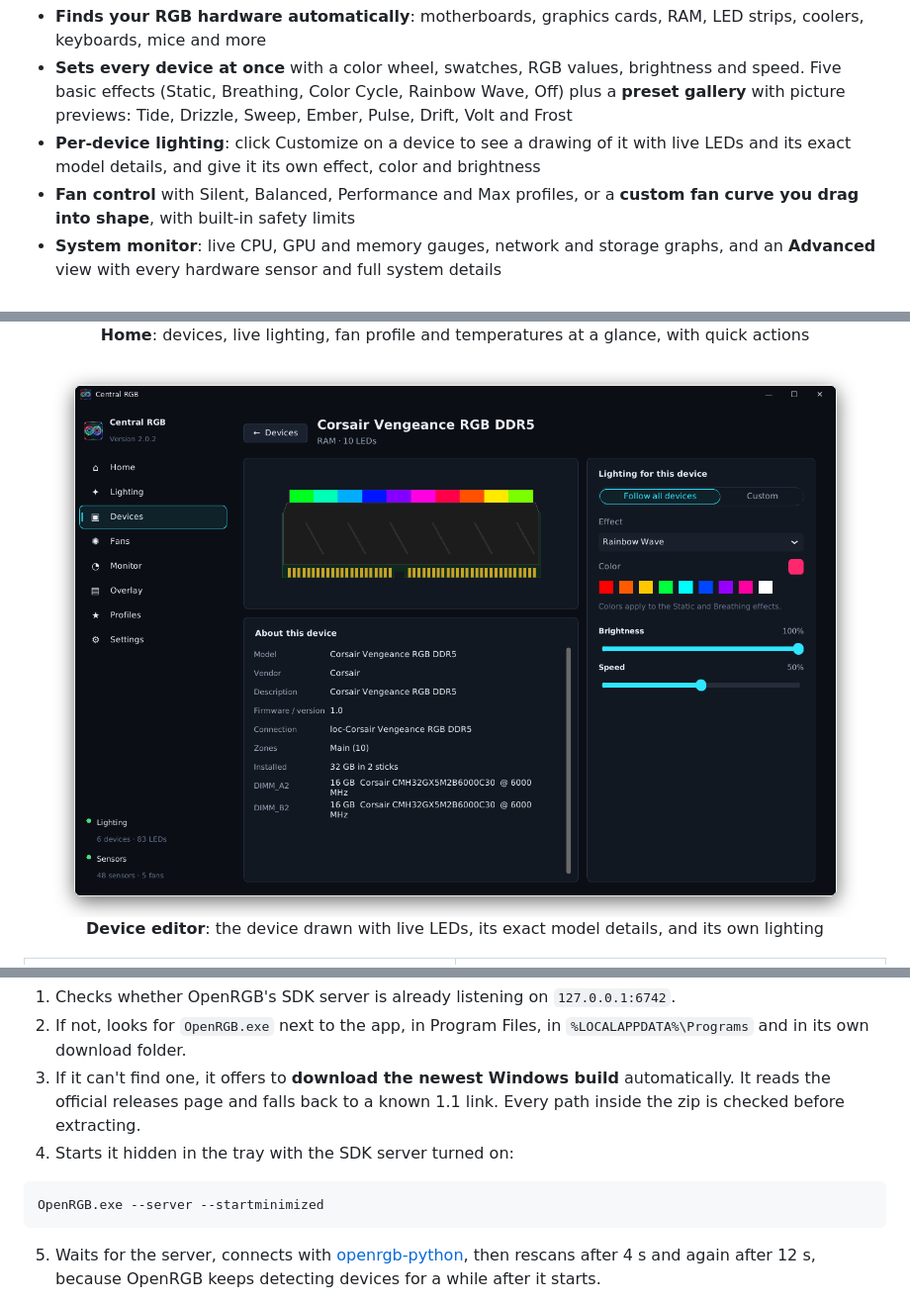
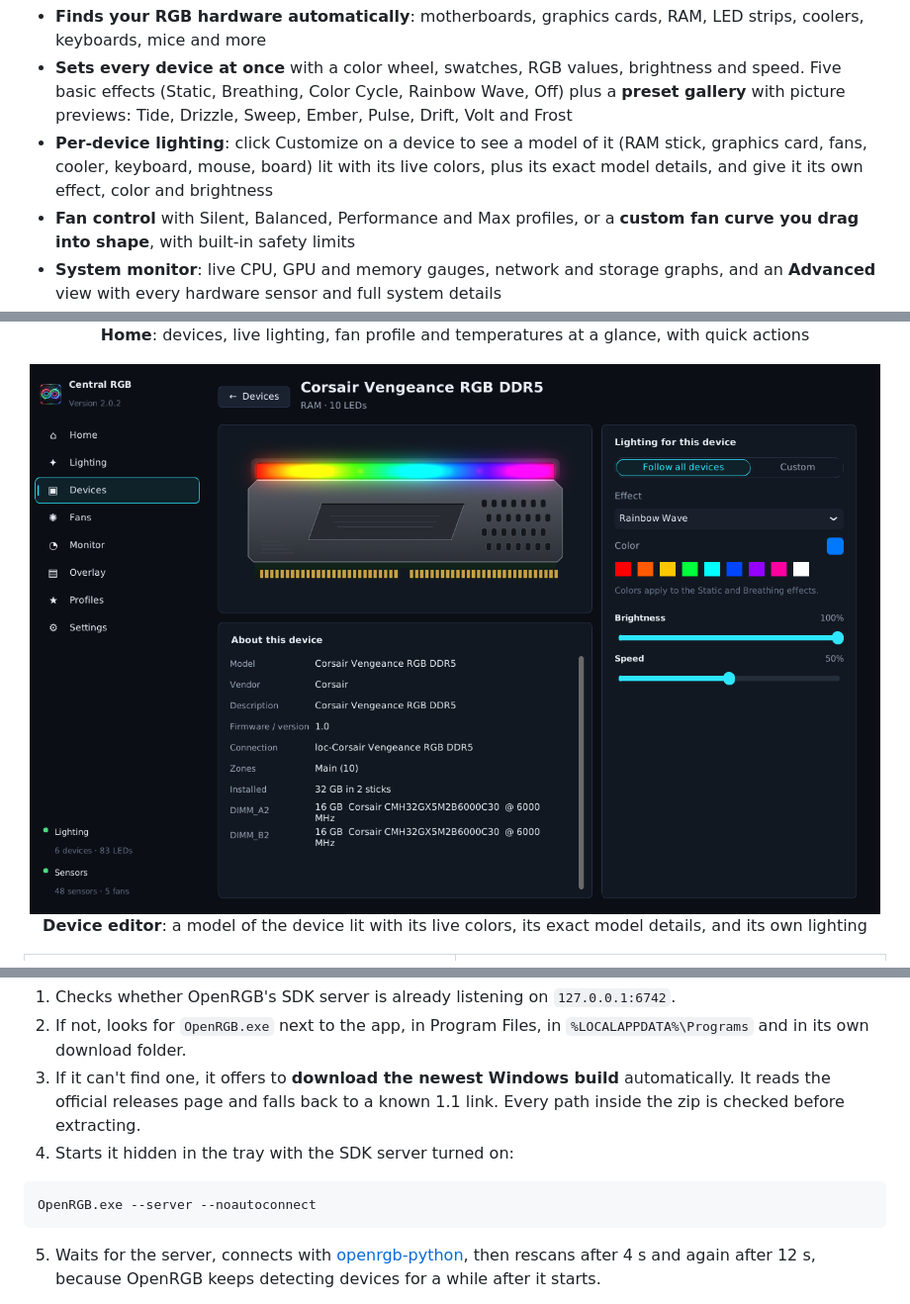
Before and after one commit to steven-t0764/CentralRGB, a Markdown page: README.md, 3 parts joined by grey strips. Shown at 99% size. GitHub-like rendering; pictures changed too: assets/screenshots/device-editor.png.

````diff
--- a/README.md
+++ b/README.md
@@ -16,7 +16,7 @@ A free and open-source Windows desktop app that controls **all the RGB lighting
 
 - **Finds your RGB hardware automatically**: motherboards, graphics cards, RAM, LED strips, coolers, keyboards, mice and more
 - **Sets every device at once** with a color wheel, swatches, RGB values, brightness and speed. Five basic effects (Static, Breathing, Color Cycle, Rainbow Wave, Off) plus a **preset gallery** with picture previews: Tide, Drizzle, Sweep, Ember, Pulse, Drift, Volt and Frost
-- **Per-device lighting**: click Customize on a device to see a drawing of it with live LEDs and its exact model details, and give it its own effect, color and brightness
+- **Per-device lighting**: click Customize on a device to see a model of it (RAM stick, graphics card, fans, cooler, keyboard, mouse, board) lit with its live colors, plus its exact model details, and give it its own effect, color and brightness
 - **Fan control** with Silent, Balanced, Performance and Max profiles, or a **custom fan curve you drag into shape**, with built-in safety limits
 - **System monitor**: live CPU, GPU and memory gauges, network and storage graphs, and an **Advanced** view with every hardware sensor and full system details
 - **Profiles** to save your favorite looks and switch between them in one click
@@ -84,7 +84,7 @@ You can remove it separately from *Settings → Apps*.
 
 <p align="center"><img src="assets/screenshots/home.png" alt="Home dashboard" width="860"><br><b>Home</b>: devices, live lighting, fan profile and temperatures at a glance, with quick actions</p>
 
-<p align="center"><img src="assets/screenshots/device-editor.png" alt="Device editor showing a RAM stick" width="860"><br><b>Device editor</b>: the device drawn with live LEDs, its exact model details, and its own lighting</p>
+<p align="center"><img src="assets/screenshots/device-editor.png" alt="Device editor showing a RAM stick" width="860"><br><b>Device editor</b>: a model of the device lit with its live colors, its exact model details, and its own lighting</p>
 
 <table>
   <tr>
@@ -142,7 +142,7 @@ A [CustomTkinter](https://github.com/TomSchimansky/CustomTkinter) app with a sid
 4. Starts it hidden in the tray with the SDK server turned on:
 
 ```text
-OpenRGB.exe --server --startminimized
+OpenRGB.exe --server --noautoconnect
 ```
 
 5. Waits for the server, connects with [openrgb-python](https://github.com/jath03/openrgb-python), then rescans after 4 s and again after 12 s, because OpenRGB keeps detecting devices for a while after it starts.
````
Also changed, not shown: 7 other files.
